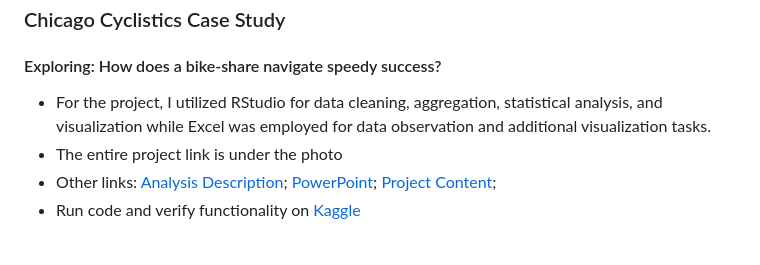
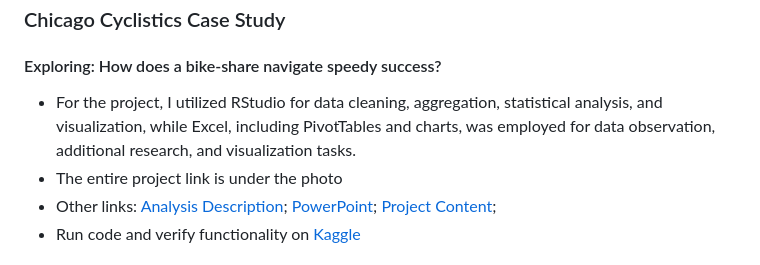
Before and after one commit to portf24/IgorsCaseStudy1, a Markdown page: README.md, the part around the change. Rendered like a GitHub page.

```diff
--- a/README.md
+++ b/README.md
@@ -13,7 +13,7 @@
 ## Project:
 ### Chicago Cyclistics Case Study
 #### Exploring: How does a bike-share navigate speedy success?
-- For the project, I utilized RStudio for data cleaning, aggregation, statistical analysis, and visualization while Excel was employed for data observation and additional visualization tasks.
+- For the project, I utilized RStudio for data cleaning, aggregation, statistical analysis, and visualization, while Excel, including PivotTables and charts, was employed for data observation, additional research, and visualization tasks.
 - The entire project link is under the photo
 - Other links: [Analysis Description](Analysis%20Description.pdf); [PowerPoint](Case%201%20PPT.pdf); [Project Content](Project%20content.pdf);
 - Run code and verify functionality on [Kaggle](https://www.kaggle.com/code/igorvysochanskyy/bike-share-success)
```
